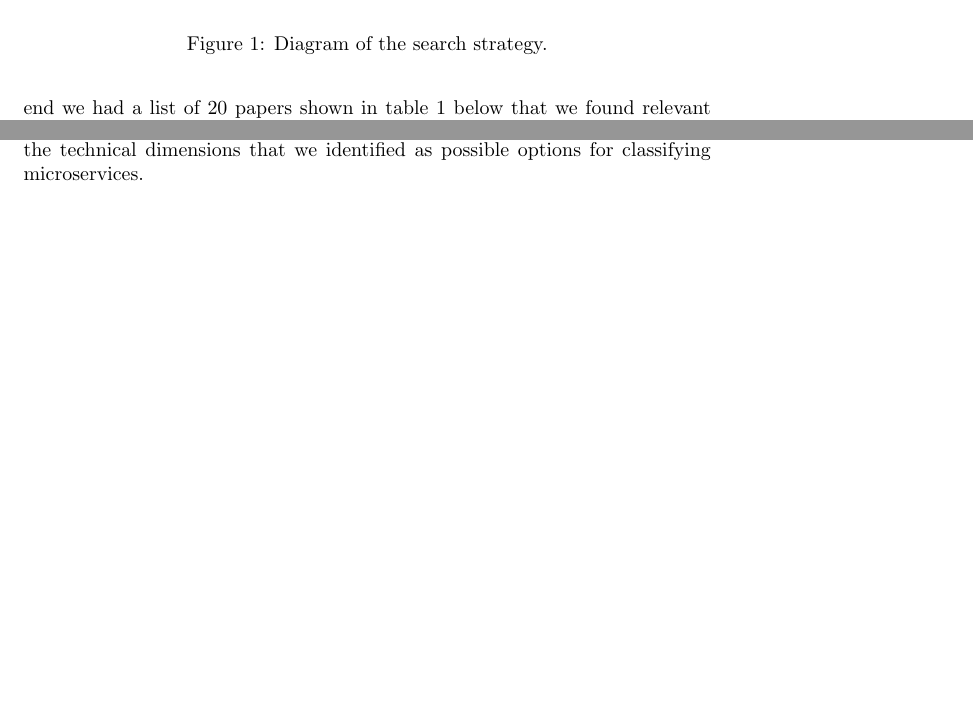
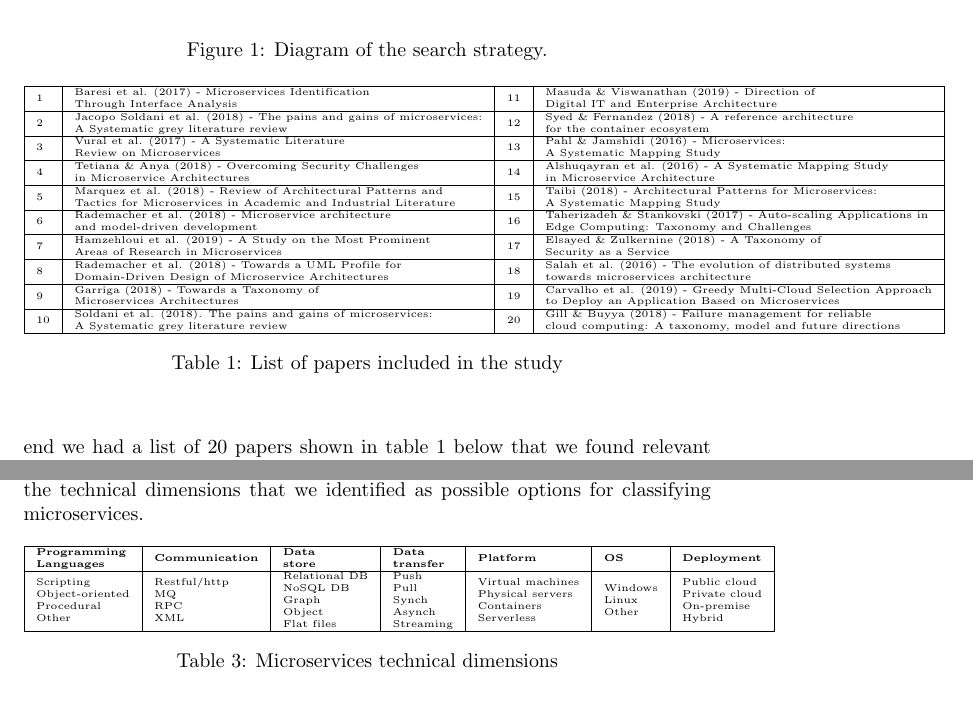
Before and after one commit to glmess/uol, a LaTeX document (Taxonomy of microservices-v3-110819.tex): two parts of pages 9 and 12 of 23 before the commit and two parts of pages 9 and 13 of 25 after it, joined at a grey line, cut so that both start at the same text, the shorter picture padded with empty space. Compiled offline with pdfLaTeX.

Commit message:
Updated Taxonomy of microservices
Added tables & figures

```diff
--- a/Taxonomy of microservices-v3-110819.tex
+++ b/Taxonomy of microservices-v3-110819.tex
@@ -11,6 +11,10 @@
 \usepackage{graphicx} % Add pictures to your document
 \usepackage{listings} % Source code formatting and highlighting
 \usepackage{csquotes}
+\usepackage{makecell}
+\usepackage{multirow}
+\usepackage{diagbox}
+\usepackage{booktabs, tabularx}
 
 \usepackage[backend=bibtex,style=verbose-trad2]{biblatex} % Use biblatex package
 \bibliography{quick} % The name of the .bib file (name without .bib)
@@ -124,3 +128,31 @@ The diagram shown in figure 1 below depicts the different steps undertaken as pa
 \caption{Diagram of the search strategy.}
 \end{figure}
 
+\begin{table}[h!]
+  \begin{center}
+ \tiny
+    \begin{tabular}{|l|l|l|l|} % <-- Alignments: 1st column left, 2nd middle and 3rd right, with vertical lines in between
+    \hline
+      1 & \makecell[l]{ Baresi et al. (2017) - Microservices Identification \\ Through Interface Analysis} & 11 & \makecell[l]{Masuda \& Viswanathan (2019) - Direction of \\ Digital IT and Enterprise Architecture}\\
+      \hline
+      2 & \makecell[l]{Jacopo Soldani et al. (2018) - The pains and gains of microservices: \\ A Systematic grey literature review} & 12 & \makecell[l]{Syed \& Fernandez (2018) - A reference architecture \\ for the container ecosystem}\\
+      \hline
+      3 & \makecell[l]{Vural et al. (2017) - A Systematic Literature \\ Review on Microservices} & 13 & \makecell[l]{Pahl \& Jamshidi (2016) - Microservices:  \\ A Systematic Mapping Study}\\
+      \hline
+      4 & \makecell[l]{Tetiana \& Anya (2018) - Overcoming Security Challenges \\ in Microservice Architectures} & 14 & \makecell[l]{Alshuqayran et al. (2016) - A Systematic Mapping Study \\ in Microservice Architecture}\\
+      \hline
+      5 & \makecell[l]{Marquez et al. (2018) - Review of Architectural Patterns and \\ Tactics for Microservices in Academic and Industrial Literature} & 15 & \makecell[l]{Taibi (2018) - Architectural Patterns for Microservices: \\ A Systematic Mapping Study}\\
+      \hline
+      6 & \makecell[l]{Rademacher et al. (2018) - Microservice architecture \\ and model-driven development} & 16 & \makecell[l]{Taherizadeh \& Stankovski (2017) - Auto-scaling Applications in \\ Edge Computing: Taxonomy and Challenges}\\
+      \hline
+      7 & \makecell[l]{Hamzehloui et al. (2019) - A Study on the Most Prominent \\ Areas of Research in Microservices} & 17 & \makecell[l]{Elsayed \& Zulkernine (2018) - A Taxonomy of \\ Security as a Service}\\
+      \hline
+      8 & \makecell[l]{Rademacher et al. (2018) - Towards a UML Profile for \\ Domain-Driven Design of Microservice Architectures} & 18 & \makecell[l]{Salah et al. (2016) - The evolution of distributed systems \\ towards microservices architecture}\\
+      \hline
+      9 & \makecell[l]{Garriga (2018) - Towards a Taxonomy of \\ Microservices Architectures} & 19 & \makecell[l]{Carvalho et al. (2019) - Greedy Multi-Cloud Selection Approach \\ to Deploy an Application Based on Microservices}\\
+      \hline
+      10 & \makecell[l]{Soldani et al. (2018). The pains and gains of microservices: \\
+      A Systematic grey literature review} & 20 & \makecell[l]{Gill \& Buyya (2018) - Failure management for reliable \\ cloud computing: A taxonomy, model and future directions}\\
+      \hline
+    \end{tabular}
+        \caption{List of papers included in the study}
@@ -196,5 +256,14 @@ This approach of classifying microservices by function aligns very much with New
 
 Dragoni et al. (2017) define microservices from technical point of view as independent components conceptually deployed in isolation and equipped with dedicated memory persistence tools (e.g. databases). They argue that since all the components of a microservice architecture are microservices, its distinguishing behaviour derives from the composition and coordination of its components via messages. This indicates that microservices could be classified by the technical attributes of their components. By following that approach, this framework uses technology-related attributes as second type of dimensions for identifying microservices. And that is where our research and the study conducted previously by Garriga (2018) align. Microservices can therefore be classified say based on the programming languages used for their development e.g. scripting, object-oriented, etc. Their communication protocols such as Restful/http(s), MQ, xml, etc. The data store including relational databases, NoSQL databases. The other technical dimensions are data transfer methods (push/pull, sync/async, streaming); the platforms and the deployment method. Table 3 below shows the technical dimensions that we identified as possible options for classifying microservices.
 
-
-%Table 3 goes here
+\begin{table}[h!]
+  \begin{center}
+  \tiny
+    \begin{tabular}{|l|l|l|l|l|l|l|} % <-- Alignments: 1st column left, 2nd middle and 3rd right, with vertical lines in between
+    \hline
+    \textbf{\makecell[l]{Programming \\ Languages}} & \textbf{Communication} & \textbf{\makecell[l]{Data \\ store}} & \textbf{\makecell[l]{Data \\ transfer}} & \textbf{Platform} & \textbf{OS} & \textbf{Deployment}\\
+      \hline
+      \makecell[l]{Scripting \\ Object-oriented \\ Procedural \\ Other} & \makecell[l]{Restful/http \\ MQ \\ RPC \\ XML} & \makecell[l]{Relational DB \\ NoSQL DB \\ Graph \\ Object \\ Flat files} & \makecell[l]{Push \\ Pull \\ Synch \\ Asynch \\ Streaming} & \makecell[l]{Virtual machines \\ Physical servers \\ Containers \\ Serverless} & \makecell[l]{Windows \\ Linux \\ Other} & \makecell[l]{Public cloud\\ Private cloud \\ On-premise \\ Hybrid}\\
+      \hline
+    \end{tabular}
+        \caption{Microservices technical dimensions}
```
Also changed, not shown: Taxonomy_of_microservices-v3-110819-blx.bib (added, +11 -0 lines), Taxonomy of microservices-v3-110819.pdf, table5.png (added), table6.png (added), table7.png (added), Taxonomy of microservices-v3-110819.tex (69 more changed lines), 1 other file.
